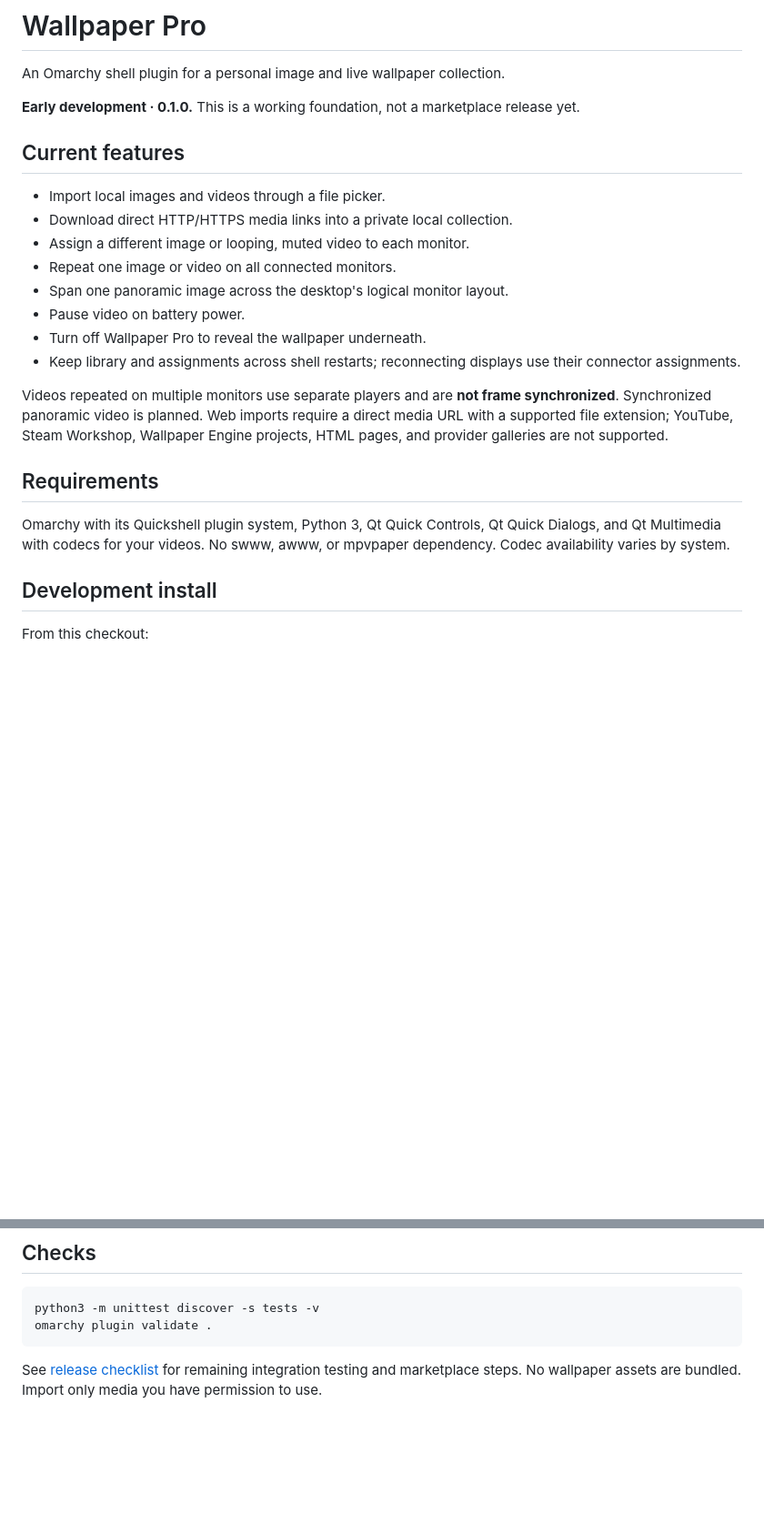
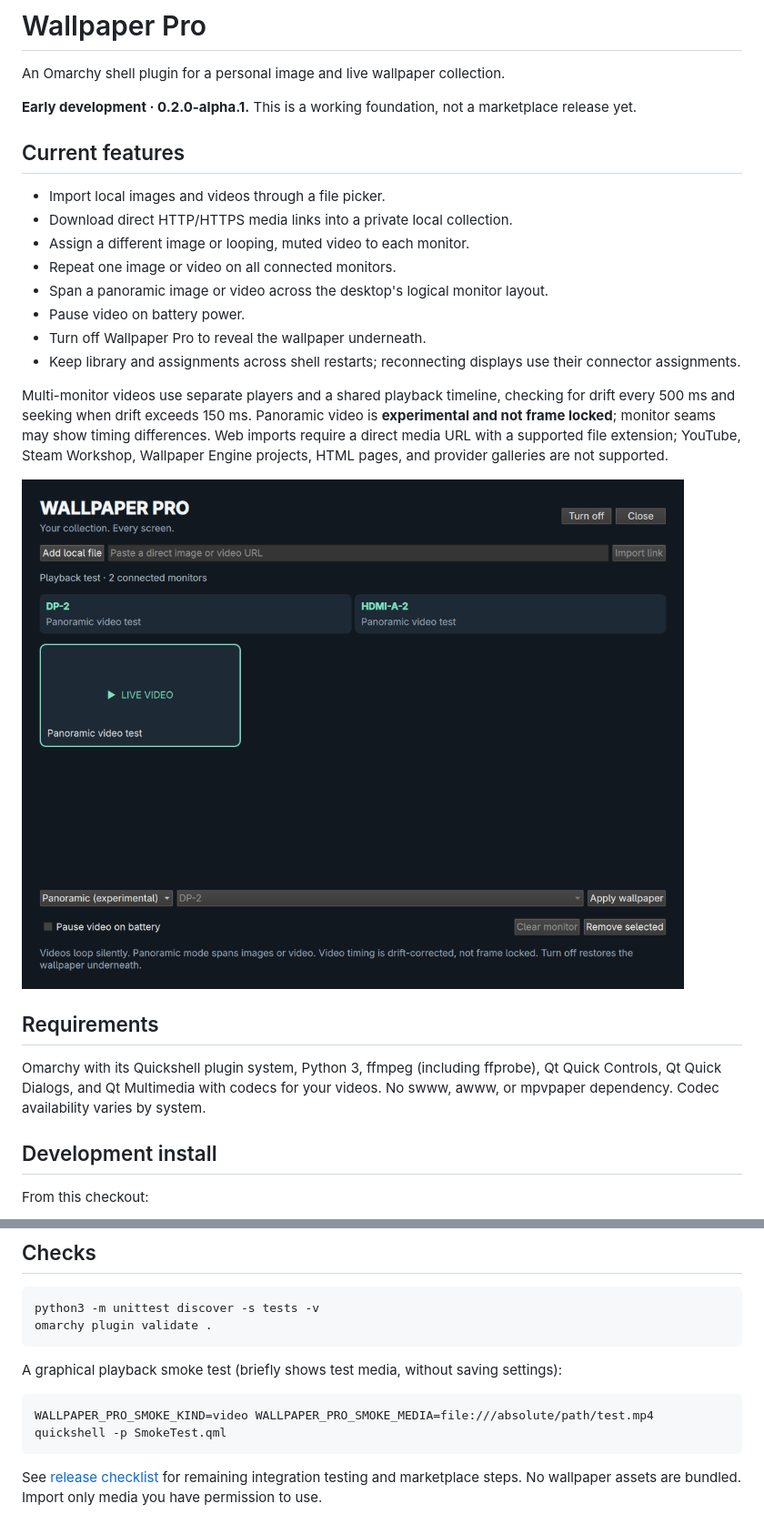
Before and after one commit to BraveHart911/wallpaper-pro, a Markdown page: README.md, 2 parts joined by grey strips. Shown at 91% size. Drawn GitHub-style; pictures changed too: docs/images/manager.png (added); blank space fills up the shorter version.

Commit message:
Add experimental panoramic video and validate imported media

````diff
--- a/README.md
+++ b/README.md
@@ -2,7 +2,7 @@
 
 An Omarchy shell plugin for a personal image and live wallpaper collection.
 
-**Early development · 0.1.0.** This is a working foundation, not a marketplace release yet.
+**Early development · 0.2.0-alpha.1.** This is a working foundation, not a marketplace release yet.
 
 ## Current features
 
@@ -10,16 +10,18 @@ An Omarchy shell plugin for a personal image and live wallpaper collection.
 - Download direct HTTP/HTTPS media links into a private local collection.
 - Assign a different image or looping, muted video to each monitor.
 - Repeat one image or video on all connected monitors.
-- Span one panoramic image across the desktop's logical monitor layout.
+- Span a panoramic image or video across the desktop's logical monitor layout.
 - Pause video on battery power.
 - Turn off Wallpaper Pro to reveal the wallpaper underneath.
 - Keep library and assignments across shell restarts; reconnecting displays use their connector assignments.
 
-Videos repeated on multiple monitors use separate players and are **not frame synchronized**. Synchronized panoramic video is planned. Web imports require a direct media URL with a supported file extension; YouTube, Steam Workshop, Wallpaper Engine projects, HTML pages, and provider galleries are not supported.
+Multi-monitor videos use separate players and a shared playback timeline, checking for drift every 500 ms and seeking when drift exceeds 150 ms. Panoramic video is **experimental and not frame locked**; monitor seams may show timing differences. Web imports require a direct media URL with a supported file extension; YouTube, Steam Workshop, Wallpaper Engine projects, HTML pages, and provider galleries are not supported.
+
+![Wallpaper Pro manager in a two-monitor playback smoke test](docs/images/manager.png)
 
 ## Requirements
 
-Omarchy with its Quickshell plugin system, Python 3, Qt Quick Controls, Qt Quick Dialogs, and Qt Multimedia with codecs for your videos. No swww, awww, or mpvpaper dependency. Codec availability varies by system.
+Omarchy with its Quickshell plugin system, Python 3, ffmpeg (including ffprobe), Qt Quick Controls, Qt Quick Dialogs, and Qt Multimedia with codecs for your videos. No swww, awww, or mpvpaper dependency. Codec availability varies by system.
 
 ## Development install
 
@@ -62,4 +64,10 @@ python3 -m unittest discover -s tests -v
 omarchy plugin validate .
 ```
 
+A graphical playback smoke test (briefly shows test media, without saving settings):
+
+```sh
+WALLPAPER_PRO_SMOKE_KIND=video WALLPAPER_PRO_SMOKE_MEDIA=file:///absolute/path/test.mp4 quickshell -p SmokeTest.qml
+```
+
 See [release checklist](docs/RELEASE.md) for remaining integration testing and marketplace steps. No wallpaper assets are bundled. Import only media you have permission to use.
````
Also changed, not shown: other parts of README.md (+1 -1 lines), docs/RELEASE.md (+6 -6 lines), 8 other files.
